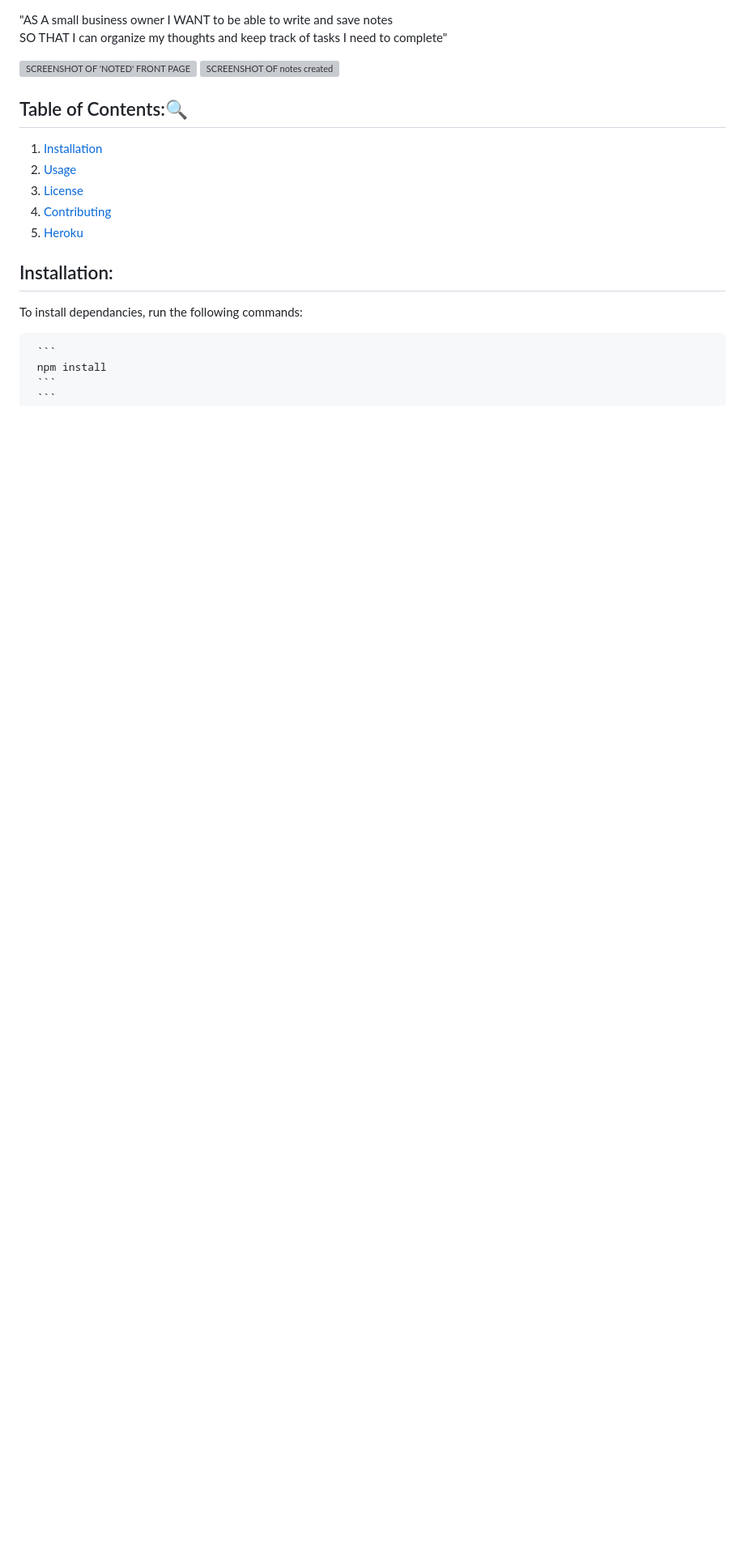
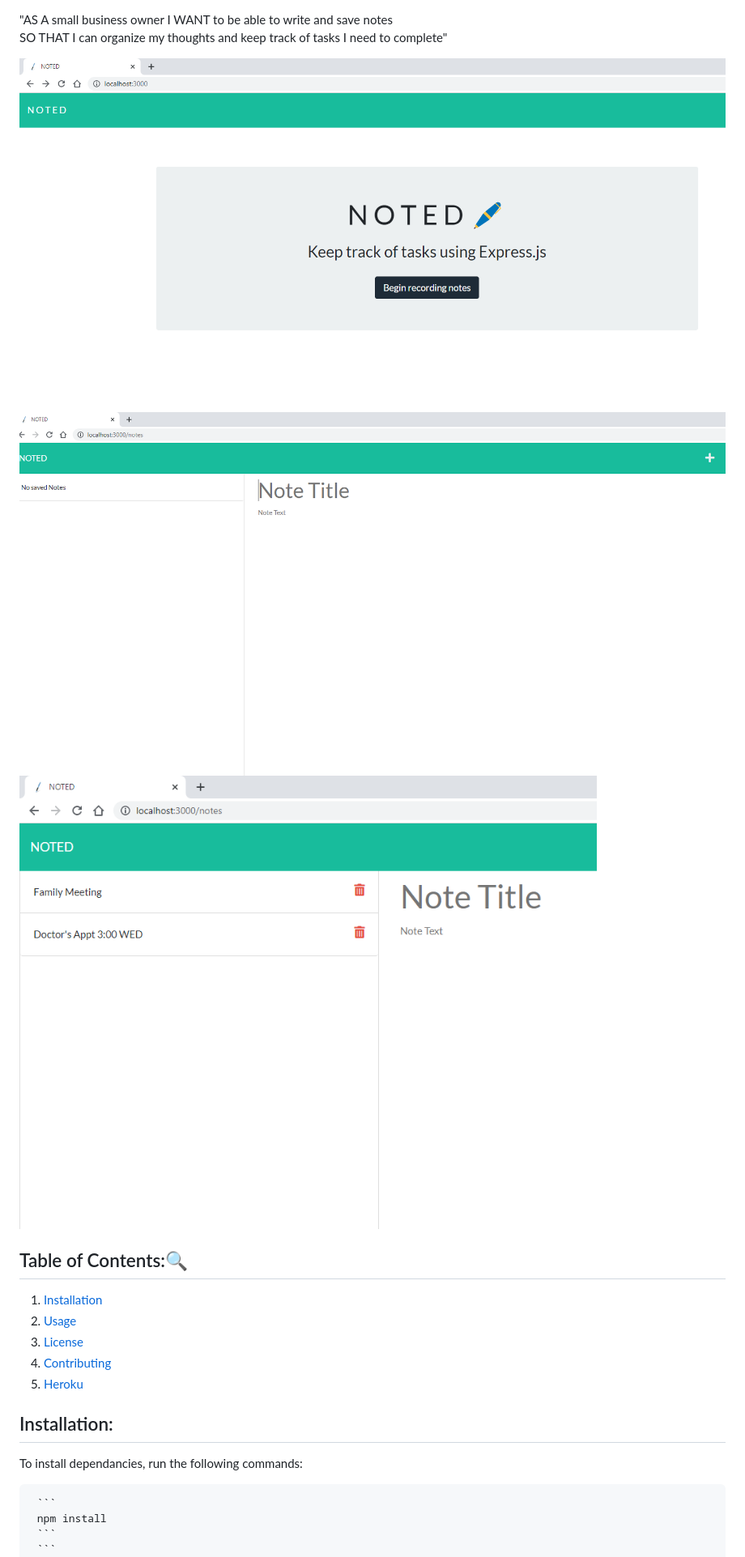
Before and after one commit to verokoles/NOTED, a Markdown page: README.md, the part around the change printed below. Shown: that part at 81% size. Drawn GitHub-style; pictures changed too: public/assets/images/delete-notes.png (added), public/assets/images/front-page.png (added), public/assets/images/no-notes.png (added); blank space fills up the shorter version; grey boxes are pictures that could not be loaded.

```diff
--- a/README.md
+++ b/README.md
@@ -10,8 +11,9 @@ I WANT to be able to write and save notes <br>
 SO THAT I can organize my thoughts
 and keep track of tasks I need to complete"
 
-![SCREENSHOT OF 'NOTED' FRONT PAGE](images/noted-first-page.png)
-![SCREENSHOT OF notes created](images/NOTES-2.png)
+![SCREENSHOT OF 'NOTED' FRONT PAGE](public/assets/images/front-page.png)
+![SCREENSHOT OF notes.html no notes](public/assets/images/no-notes.png)
+![SCREENSHOT OF notes deleted](public/assets/images/delete-notes.png)
 
    ## Table of Contents::mag:
    1. [ Installation ](#installation)
```
Also changed, not shown: other parts of README.md (+4 -0 lines), public/assets/images/NOTES-2.png (deleted), public/assets/images/noted-first-page.png (deleted), public/assets/images/saving-notes.png (added), 1 other file.
